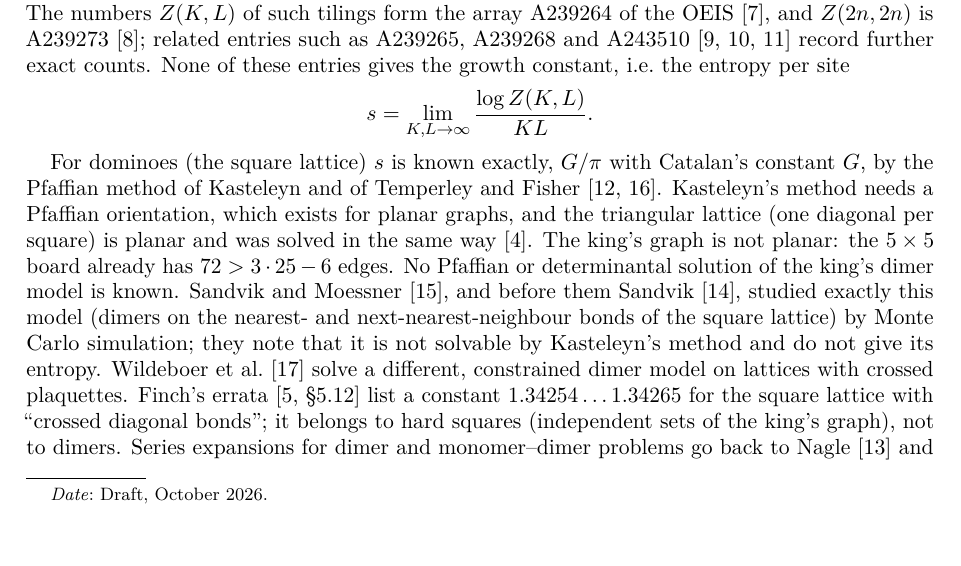
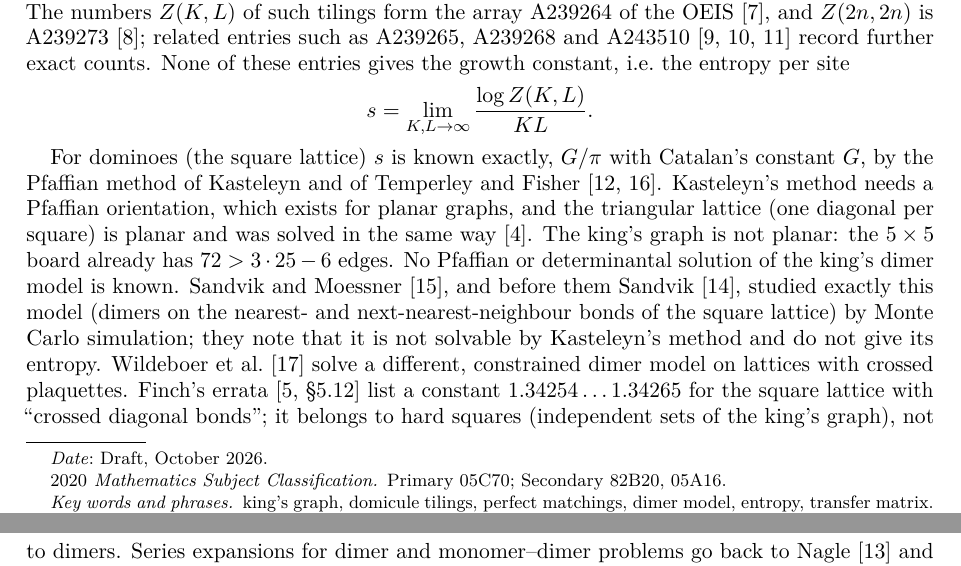
Before and after one commit to dawidrylko/domino-tiling, a LaTeX paper (research/king-entropy/paper/main.tex): part of page 1 of 12 before the commit and two parts of pages 1 and 2 of 12 after it, the two joined at a grey line, cut so that both start at the same text, the shorter picture padded with empty space. Compiled offline with pdfLaTeX.

Commit message:
docs(research): paper front matter with address, MSC 2020, keywords and PDF metadata

```diff
--- a/research/king-entropy/paper/main.tex
+++ b/research/king-entropy/paper/main.tex
@@ -5,6 +5,14 @@
 \usepackage{booktabs}
 \usepackage[margin=1.1in]{geometry}
 \usepackage[hidelinks]{hyperref}
+\hypersetup{
+  pdftitle={The dimer entropy of the king's graph},
+  pdfauthor={Dawid Ry\l{}ko},
+  pdfsubject={MSC2020: Primary 05C70; Secondary 82B20, 05A16},
+  pdfkeywords={king's graph, domicule tilings, perfect matchings, dimer model, entropy,
+    transfer matrix},
+  pdfcreator={LaTeX with hyperref},
+}
 \usepackage{url}
 \usepackage{microtype}
 \emergencystretch=2em
@@ -27,7 +35,12 @@
 
 \title{The dimer entropy of the king's graph}
 \author{Dawid Ry\l{}ko}
+\address{Independent researcher, Bielsko-Bia\l{}a, Poland}
+\email{dawid.rylko@gmail.com}
 \date{Draft, October 2026}
+\subjclass[2020]{Primary 05C70; Secondary 82B20, 05A16}
+\keywords{king's graph, domicule tilings, perfect matchings, dimer model, entropy,
+  transfer matrix}
 
 \begin{document}
 
```
Also changed, not shown: research/king-entropy/paper/main.tex (2 more changed lines).
